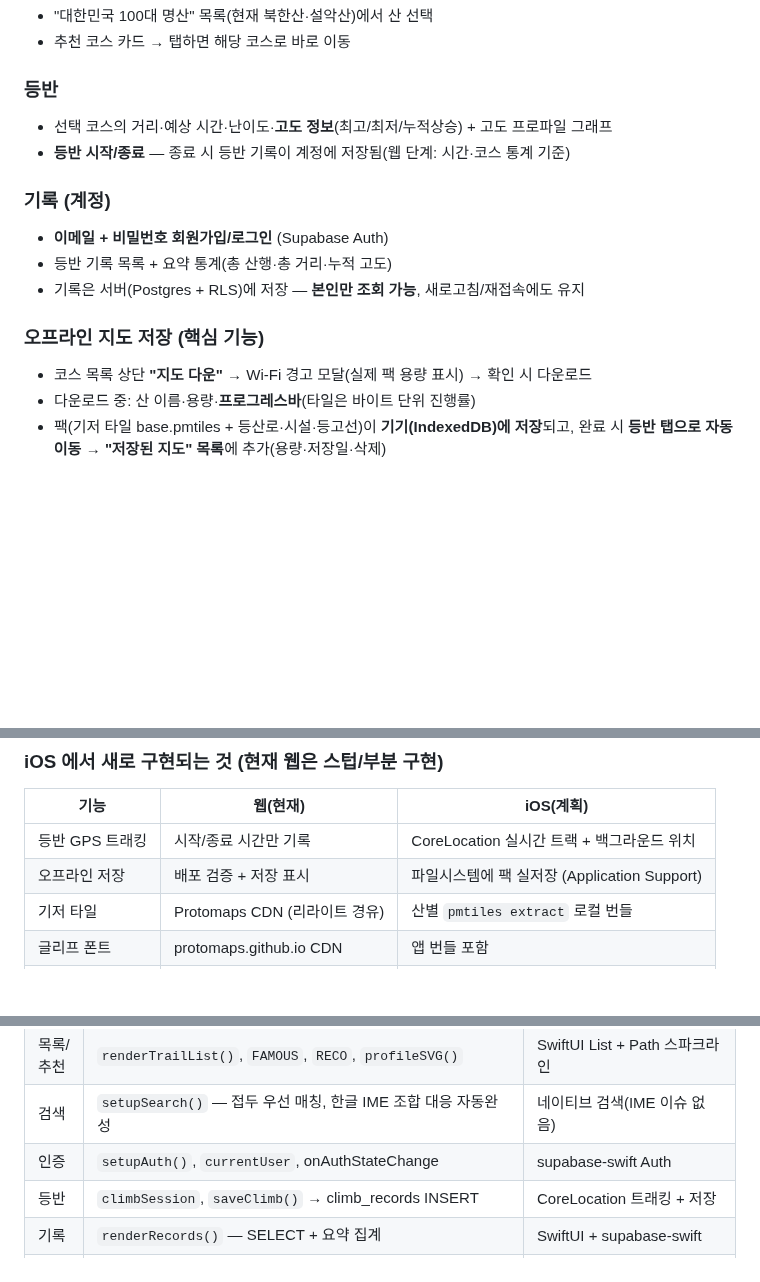
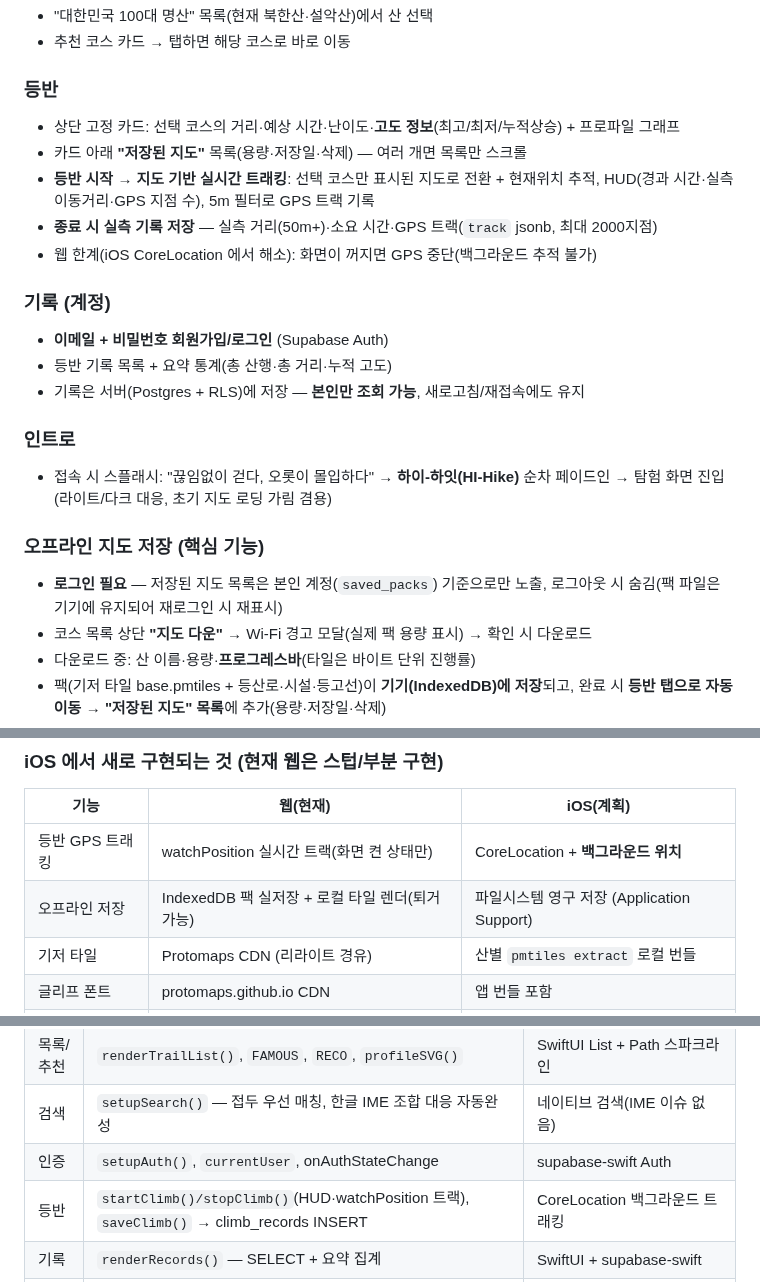
Before and after one commit to ksthink/hihi, a Markdown page: README.md, 3 parts joined by grey strips. GitHub-like rendering; blank space fills up the shorter version.

Commit message:
작업일지·README 갱신: 등반 탭 개편·인트로·실시간 트래킹·계정 게이트 반영
- WORKLOG: 등반 탭 레이아웃 개편, 인트로 스플래시, 인증 폼 hidden 버그 수정 기록
- README §2: 등반(실시간 트래킹 HUD·저장된 지도 배치), 인트로, 오프라인 저장 로그인 필요
- README §5/§7: 웹 현재 상태(watchPosition 트랙·IndexedDB 실저장) 최신화

Co-Authored-By: Claude Fable 5 <noreply@anthropic.com>

```diff
--- a/README.md
+++ b/README.md
@@ -47,15 +47,25 @@
 - 추천 코스 카드 → 탭하면 해당 코스로 바로 이동
 
 ### 등반
-- 선택 코스의 거리·예상 시간·난이도·**고도 정보**(최고/최저/누적상승) + 고도 프로파일 그래프
-- **등반 시작/종료** — 종료 시 등반 기록이 계정에 저장됨(웹 단계: 시간·코스 통계 기준)
+- 상단 고정 카드: 선택 코스의 거리·예상 시간·난이도·**고도 정보**(최고/최저/누적상승) + 프로파일 그래프
+- 카드 아래 **"저장된 지도"** 목록(용량·저장일·삭제) — 여러 개면 목록만 스크롤
+- **등반 시작 → 지도 기반 실시간 트래킹**: 선택 코스만 표시된 지도로 전환 + 현재위치 추적,
+  HUD(경과 시간·실측 이동거리·GPS 지점 수), 5m 필터로 GPS 트랙 기록
+- **종료 시 실측 기록 저장** — 실측 거리(50m+)·소요 시간·GPS 트랙(`track` jsonb, 최대 2000지점)
+- 웹 한계(iOS CoreLocation 에서 해소): 화면이 꺼지면 GPS 중단(백그라운드 추적 불가)
 
 ### 기록 (계정)
 - **이메일 + 비밀번호 회원가입/로그인** (Supabase Auth)
 - 등반 기록 목록 + 요약 통계(총 산행·총 거리·누적 고도)
 - 기록은 서버(Postgres + RLS)에 저장 — **본인만 조회 가능**, 새로고침/재접속에도 유지
 
+### 인트로
+- 접속 시 스플래시: "끊임없이 걷다, 오롯이 몰입하다" → **하이-하잇(HI-Hike)** 순차 페이드인
+  → 탐험 화면 진입 (라이트/다크 대응, 초기 지도 로딩 가림 겸용)
+
 ### 오프라인 지도 저장 (핵심 기능)
+- **로그인 필요** — 저장된 지도 목록은 본인 계정(`saved_packs`) 기준으로만 노출,
+  로그아웃 시 숨김(팩 파일은 기기에 유지되어 재로그인 시 재표시)
 - 코스 목록 상단 **"지도 다운"** → Wi-Fi 경고 모달(실제 팩 용량 표시) → 확인 시 다운로드
 - 다운로드 중: 산 이름·용량·**프로그레스바**(타일은 바이트 단위 진행률)
 - 팩(기저 타일 base.pmtiles + 등산로·시설·등고선)이 **기기(IndexedDB)에 저장**되고,
@@ -218,8 +228,8 @@ UI/UX·데이터 모델·백엔드를 웹에서 빠르게 설계·검증한 뒤,
 ### iOS 에서 새로 구현되는 것 (현재 웹은 스텁/부분 구현)
 | 기능 | 웹(현재) | iOS(계획) |
 |---|---|---|
-| 등반 GPS 트래킹 | 시작/종료 시간만 기록 | CoreLocation 실시간 트랙 + 백그라운드 위치 |
-| 오프라인 저장 | 배포 검증 + 저장 표시 | 파일시스템에 팩 실저장 (Application Support) |
+| 등반 GPS 트래킹 | watchPosition 실시간 트랙(화면 켠 상태만) | CoreLocation + **백그라운드 위치** |
+| 오프라인 저장 | IndexedDB 팩 실저장 + 로컬 타일 렌더(퇴거 가능) | 파일시스템 영구 저장 (Application Support) |
 | 기저 타일 | Protomaps CDN (리라이트 경유) | 산별 `pmtiles extract` 로컬 번들 |
 | 글리프 폰트 | protomaps.github.io CDN | 앱 번들 포함 |
 | 테마/상태 저장 | localStorage | UserDefaults / SwiftData |
@@ -366,7 +376,7 @@ hihi/
 | 목록/추천 | `renderTrailList()`, `FAMOUS`, `RECO`, `profileSVG()` | SwiftUI List + Path 스파크라인 |
 | 검색 | `setupSearch()` — 접두 우선 매칭, 한글 IME 조합 대응 자동완성 | 네이티브 검색(IME 이슈 없음) |
 | 인증 | `setupAuth()`, `currentUser`, onAuthStateChange | supabase-swift Auth |
-| 등반 | `climbSession`, `saveClimb()` → climb_records INSERT | CoreLocation 트래킹 + 저장 |
+| 등반 | `startClimb()/stopClimb()`(HUD·watchPosition 트랙), `saveClimb()` → climb_records INSERT | CoreLocation 백그라운드 트래킹 |
 | 기록 | `renderRecords()` — SELECT + 요약 집계 | SwiftUI + supabase-swift |
 | 오프라인 | `downloadPack()`(프로그레스 다운로드)·`idb*`(IndexedDB)·`openSavedMap()`(로컬 타일 렌더)·`renderSavedMaps()` | 파일시스템 저장 + 번들 타일로 승격 |
 | 시트 | `setupSheet()` 드래그 바텀시트 | `.presentationDetents` |
```
Also changed, not shown: WORKLOG.md (+6 -0 lines).
